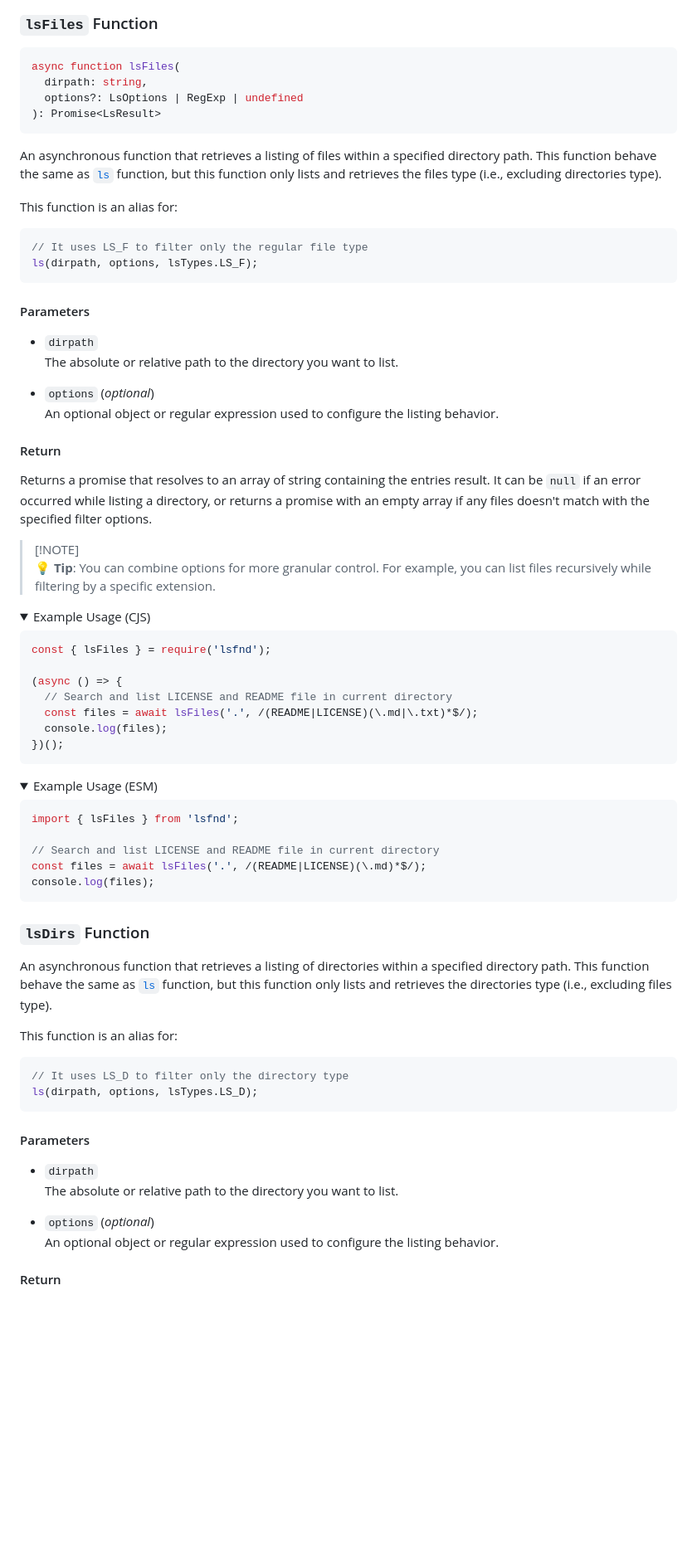
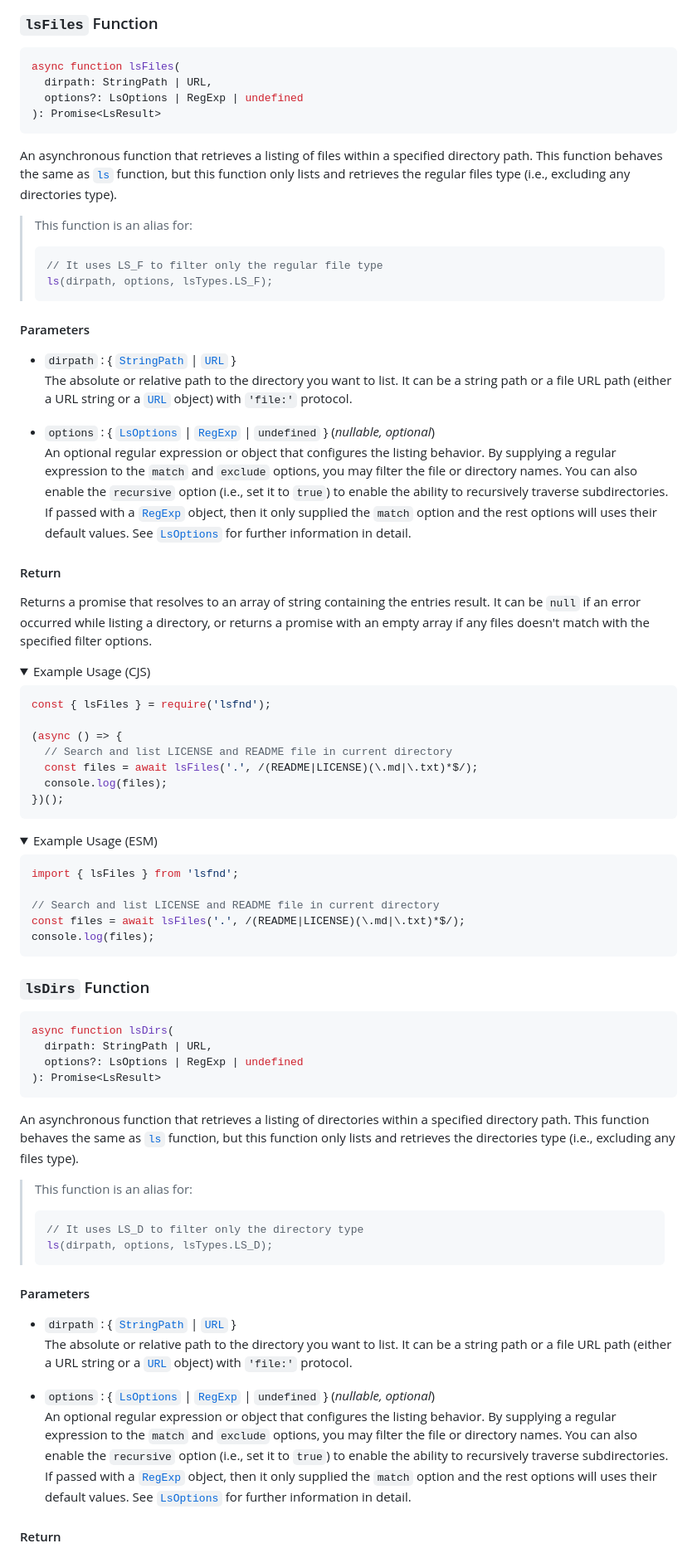
Before and after one commit to mitsuki31/lsfnd, a Markdown page: README.md, the part around the change printed below. Shown: that part at 83% size. GitHub-like rendering; folded sections open; blank space fills up the shorter version.

Commit message:
docs(readme): Update the README file

````diff
--- a/README.md
+++ b/README.md
@@ -100,28 +117,37 @@ console.log(jsFiles);
 ### `lsFiles` Function
 ```ts
 async function lsFiles(
-  dirpath: string,
+  dirpath: StringPath | URL,
   options?: LsOptions | RegExp | undefined
 ): Promise<LsResult>
 ```
 
 An asynchronous function that retrieves a listing of files within a specified
-directory path. This function behave the same as [`ls`](#ls-function) function,
-but this function only lists and retrieves the files type (i.e., excluding directories type).
+directory path. This function behaves the same as [`ls`](#ls-function) function,
+but this function only lists and retrieves the regular files type (i.e., excluding
+any directories type).
 
-This function is an alias for:
-```js
-// It uses LS_F to filter only the regular file type
-ls(dirpath, options, lsTypes.LS_F);
-```
+> This function is an alias for:
+> ```js
+> // It uses LS_F to filter only the regular file type
+> ls(dirpath, options, lsTypes.LS_F);
+> ```
 
 #### Parameters
 
-- `dirpath`\
-  The absolute or relative path to the directory you want to list.
+- `dirpath` : { [`StringPath`][StringPath] | [`URL`][URL] }\
+  The absolute or relative path to the directory you want to list. It can be a
+  string path or a file URL path (either a URL string or a [`URL`][URL] object) with
+  `'file:'` protocol.
 
-- `options` (_optional_)\
-  An optional object or regular expression used to configure the listing behavior.
+- `options` : { [`LsOptions`][LsOptions] | [`RegExp`][RegExp] | `undefined` } (_nullable, optional_)\
+  An optional regular expression or object that configures the listing behavior. By
+  supplying a regular expression to the `match` and `exclude` options, you may
+  filter the file or directory names. You can also enable the `recursive` option
+  (i.e., set it to `true`) to enable the ability to recursively traverse subdirectories.
+  If passed with a [`RegExp`][RegExp] object, then it only supplied the `match` option and
+  the rest options will uses their default values. See [`LsOptions`][LsOptions]
+  for further information in detail.
 
 #### Return
 
@@ -129,10 +155,6 @@ Returns a promise that resolves to an array of string containing the entries res
 It can be `null` if an error occurred while listing a directory, or returns a
 promise with an empty array if any files doesn't match with the specified filter
 options.
-
-> [!NOTE]\
-> 💡 **Tip**: You can combine options for more granular control. For example,
-> you can list files recursively while filtering by a specific extension.
 
 <details>
 <summary>Example Usage (CJS)</summary>
@@ -155,30 +177,44 @@ const { lsFiles } = require('lsfnd');
 import { lsFiles } from 'lsfnd';
 
 // Search and list LICENSE and README file in current directory
-const files = await lsFiles('.', /(README|LICENSE)(\.md)*$/);
+const files = await lsFiles('.', /(README|LICENSE)(\.md|\.txt)*$/);
 console.log(files);
 ```
 </details>
 
 ### `lsDirs` Function
+```ts
+async function lsDirs(
+  dirpath: StringPath | URL,
+  options?: LsOptions | RegExp | undefined
+): Promise<LsResult>
+```
 
 An asynchronous function that retrieves a listing of directories within a specified
-directory path. This function behave the same as [`ls`](#ls-function) function, but this
-function only lists and retrieves the directories type (i.e., excluding files type).
+directory path. This function behaves the same as [`ls`](#ls-function) function, but this
+function only lists and retrieves the directories type (i.e., excluding any files type).
 
-This function is an alias for:
-```js
-// It uses LS_D to filter only the directory type
-ls(dirpath, options, lsTypes.LS_D);
-```
+> This function is an alias for:
+> ```js
+> // It uses LS_D to filter only the directory type
+> ls(dirpath, options, lsTypes.LS_D);
+> ```
 
 #### Parameters
 
-- `dirpath`\
-  The absolute or relative path to the directory you want to list.
+- `dirpath` : { [`StringPath`][StringPath] | [`URL`][URL] }\
+  The absolute or relative path to the directory you want to list. It can be a
+  string path or a file URL path (either a URL string or a [`URL`][URL] object) with
+  `'file:'` protocol.
 
-- `options` (_optional_)\
-  An optional object or regular expression used to configure the listing behavior.
+- `options` : { [`LsOptions`][LsOptions] | [`RegExp`][RegExp] | `undefined` } (_nullable, optional_)\
+  An optional regular expression or object that configures the listing behavior. By
+  supplying a regular expression to the `match` and `exclude` options, you may
+  filter the file or directory names. You can also enable the `recursive` option
+  (i.e., set it to `true`) to enable the ability to recursively traverse subdirectories.
+  If passed with a [`RegExp`][RegExp] object, then it only supplied the `match` option and
+  the rest options will uses their default values. See [`LsOptions`][LsOptions]
+  for further information in detail.
 
 #### Return
 
````
Also changed, not shown: other parts of README.md (+69 -24 lines).
